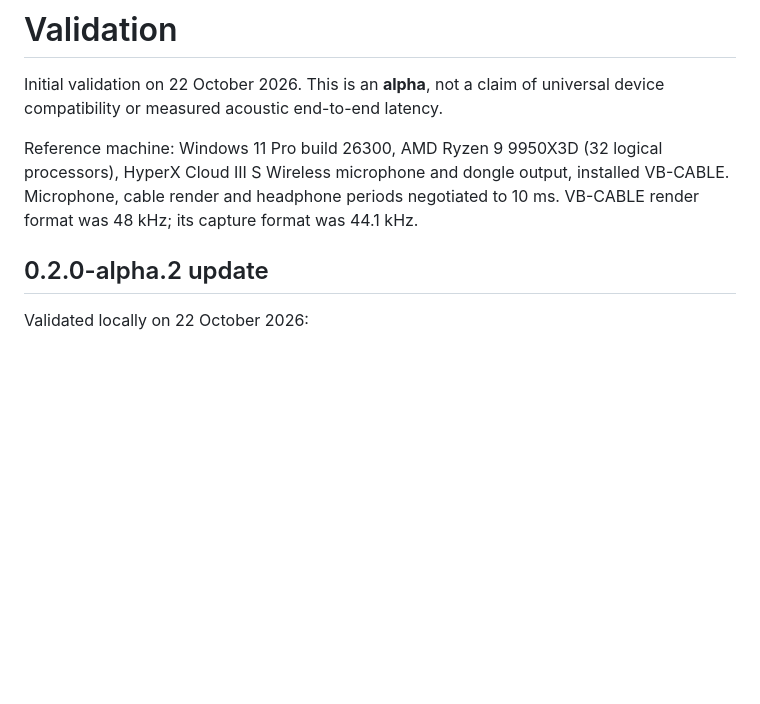
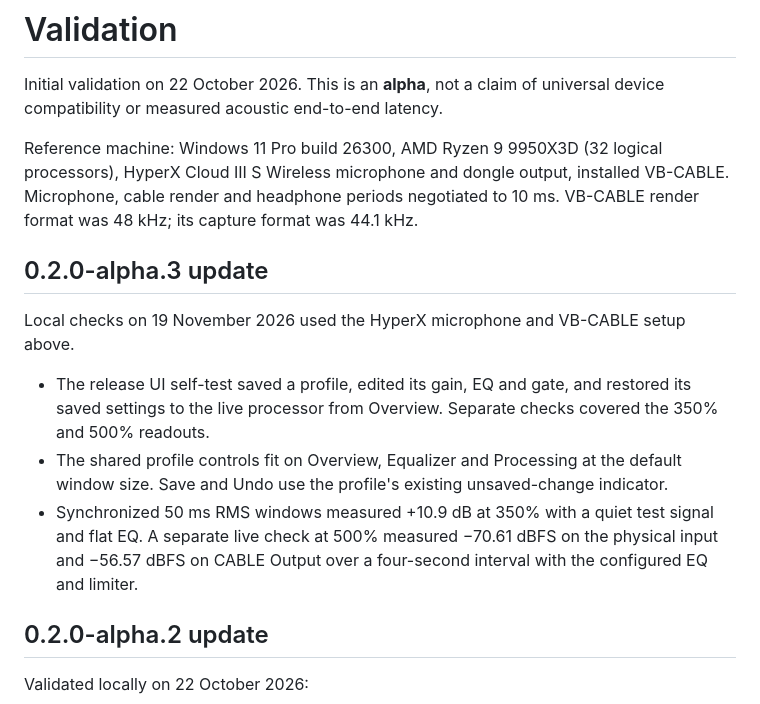
Before and after one commit to Malasuerte94/miclift, a Markdown page: docs/VALIDATION.md, the part around the change. GitHub-like rendering; blank space fills up the shorter version.

```diff
--- a/docs/VALIDATION.md
+++ b/docs/VALIDATION.md
@@ -3,6 +3,14 @@
 Initial validation on 22 October 2026. This is an **alpha**, not a claim of universal device compatibility or measured acoustic end-to-end latency.
 
 Reference machine: Windows 11 Pro build 26300, AMD Ryzen 9 9950X3D (32 logical processors), HyperX Cloud III S Wireless microphone and dongle output, installed VB-CABLE. Microphone, cable render and headphone periods negotiated to 10 ms. VB-CABLE render format was 48 kHz; its capture format was 44.1 kHz.
+
+## 0.2.0-alpha.3 update
+
+Local checks on 19 November 2026 used the HyperX microphone and VB-CABLE setup above.
+
+- The release UI self-test saved a profile, edited its gain, EQ and gate, and restored its saved settings to the live processor from Overview. Separate checks covered the 350% and 500% readouts.
+- The shared profile controls fit on Overview, Equalizer and Processing at the default window size. Save and Undo use the profile's existing unsaved-change indicator.
+- Synchronized 50 ms RMS windows measured +10.9 dB at 350% with a quiet test signal and flat EQ. A separate live check at 500% measured −70.61 dBFS on the physical input and −56.57 dBFS on CABLE Output over a four-second interval with the configured EQ and limiter.
 
 ## 0.2.0-alpha.2 update
 
```
Also changed, not shown: CHANGELOG.md (+6 -0 lines), README.md (+3 -2 lines), assets/overview.png, 11 other files.
